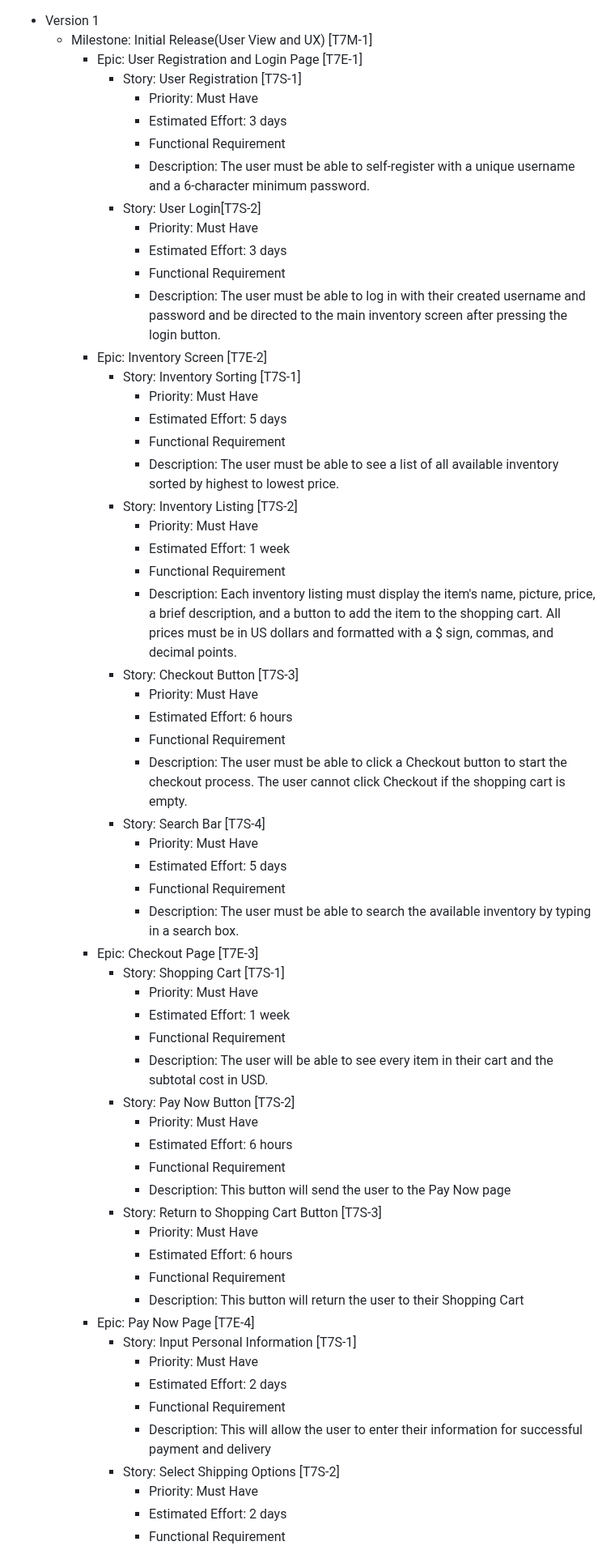
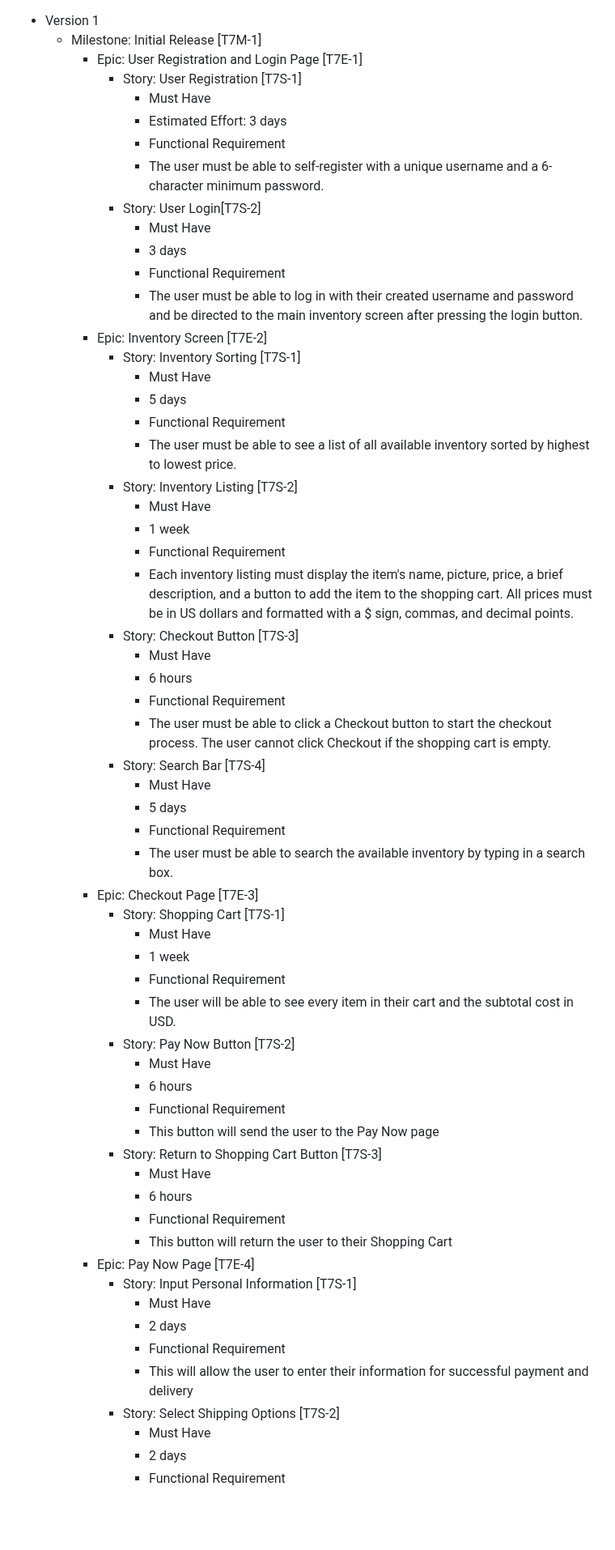
Before and after one commit to Chewwi7/Intro-to-Software-Engineering-Project, a Markdown page: Requirements/RequirementsFinal.md, the part around one of its changes. Shown at 81% size. Rendered like a GitHub page; blank space fills up the shorter version.

Commit message:
updates RequirementsFinal

```diff
--- a/Requirements/RequirementsFinal.md
+++ b/Requirements/RequirementsFinal.md
@@ -1,60 +1,60 @@
 -   Version 1
-    -   Milestone: Initial Release(User View and UX) [T7M-1]
+    -   Milestone: Initial Release [T7M-1]
         -   Epic: User Registration and Login Page [T7E-1]
             -   Story: User Registration [T7S-1]
-                -   Priority: Must Have
+                -   Must Have
                 -   Estimated Effort: 3 days
                 -   Functional Requirement
-                -   Description: The user must be able to self-register with a unique username and a 6-character minimum password.
+                -   The user must be able to self-register with a unique username and a 6-character minimum password.
                - Story: User Login[T7S-2]
-	              - Priority: Must Have
-	              -  Estimated Effort: 3 days
+	              - Must Have
+	              - 3 days
 	              - Functional Requirement
-	              - Description: The user must be able to log in with their created username and password and be directed to the main inventory screen after pressing the login button.
+	              - The user must be able to log in with their created username and password and be directed to the main inventory screen after pressing the login button.
 	    - Epic: Inventory Screen [T7E-2]
              - Story: Inventory Sorting [T7S-1]
-               - Priority: Must Have
-               - Estimated Effort: 5 days
+               - Must Have
+               - 5 days
                - Functional Requirement
-               - Description: The user must be able to see a list of all available inventory sorted by highest to lowest price.
+               - The user must be able to see a list of all available inventory sorted by highest to lowest price.
              - Story: Inventory Listing [T7S-2]
-                 - Priority: Must Have
-                 - Estimated Effort: 1 week
+                 - Must Have
+                 - 1 week
                  - Functional Requirement
-                 - Description: Each inventory listing must display the item's name, picture, price, a brief description, and a button to add the item to the shopping cart. All prices must be in US dollars and formatted with a $ sign, commas, and decimal points.
+                 - Each inventory listing must display the item's name, picture, price, a brief description, and a button to add the item to the shopping cart. All prices must be in US dollars and formatted with a $ sign, commas, and decimal points.
              - Story: Checkout Button [T7S-3]
-                 - Priority: Must Have
-                 - Estimated Effort: 6 hours
+                 - Must Have
+                 - 6 hours
                  - Functional Requirement
-                 - Description: The user must be able to click a Checkout button to start the checkout process. The user cannot click Checkout if the shopping cart is empty.
+                 - The user must be able to click a Checkout button to start the checkout process. The user cannot click Checkout if the shopping cart is empty.
              - Story: Search Bar [T7S-4]
-                 - Priority: Must Have
-                 - Estimated Effort: 5 days
+                 - Must Have
+                 - 5 days
                  - Functional Requirement
-                 - Description: The user must be able to search the available inventory by typing in a search box.
+                 - The user must be able to search the available inventory by typing in a search box.
         - Epic: Checkout Page [T7E-3]
              - Story: Shopping Cart [T7S-1]
-                 - Priority: Must Have
-                 - Estimated Effort: 1 week
+                 - Must Have
+                 - 1 week
                  - Functional Requirement
-                 - Description: The user will be able to see every item in their cart and the subtotal cost in USD.
+                 - The user will be able to see every item in their cart and the subtotal cost in USD.
              - Story: Pay Now Button [T7S-2]
-                 - Priority: Must Have
-                 - Estimated Effort: 6 hours
+                 - Must Have
+                 - 6 hours
                  - Functional Requirement
-                 - Description: This button will send the user to the Pay Now page
+                 - This button will send the user to the Pay Now page
              - Story: Return to Shopping Cart Button [T7S-3]
-               - Priority: Must Have
-               - Estimated Effort: 6 hours
+               - Must Have
+               - 6 hours
                - Functional Requirement
-               - Description: This button will return the user to their Shopping Cart
+               - This button will return the user to their Shopping Cart
         - Epic: Pay Now Page [T7E-4]
              - Story: Input Personal Information [T7S-1]
-               - Priority: Must Have
-               - Estimated Effort: 2 days
+               - Must Have
+               - 2 days
                - Functional Requirement
-               - Description: This will allow the user to enter their information for successful payment and delivery
+               - This will allow the user to enter their information for successful payment and delivery
              - Story: Select Shipping Options [T7S-2]
-                 - Priority: Must Have
-                 - Estimated Effort: 2 days
+                 - Must Have
+                 - 2 days
                  - Functional Requirement
```
Also changed, not shown: other parts of Requirements/RequirementsFinal.md (+24 -25 lines).
